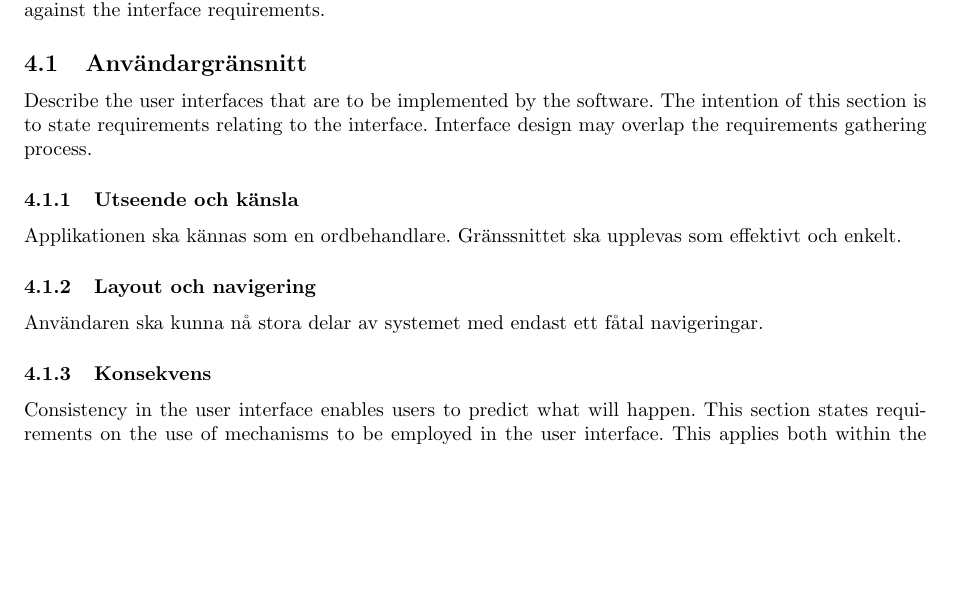
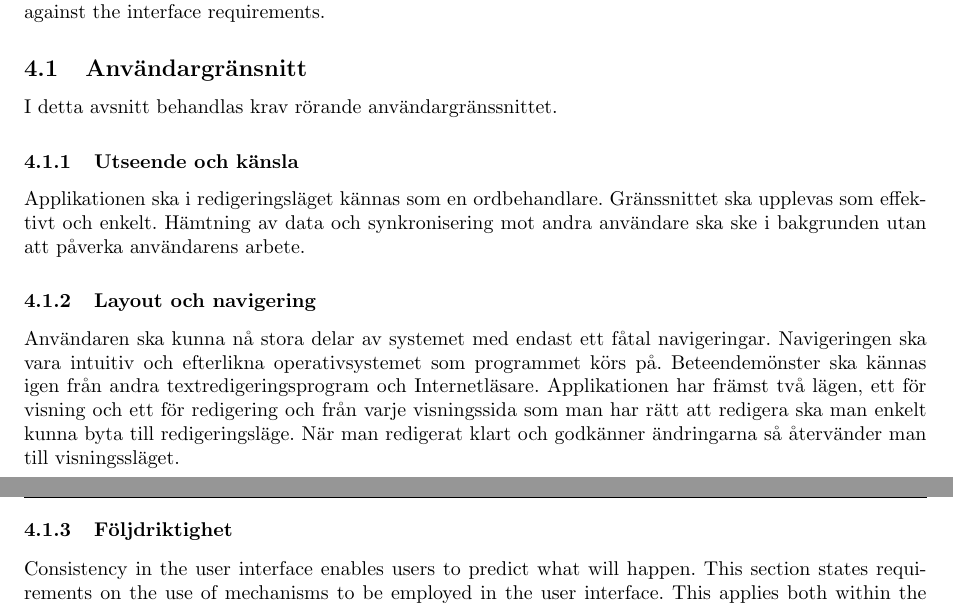
Before and after one commit to pum1/pum1, a LaTeX document (Dokument/System-WideRequirements.tex): part of page 4 of 6 before the commit and two parts of pages 4 and 5 of 6 after it, the two joined at a grey line, cut so that both start at the same text, the shorter picture padded with empty space. Compiled offline with pdfLaTeX.

Commit message:
Sktivit i SWR igen

```diff
--- a/Dokument/System-WideRequirements.tex
+++ b/Dokument/System-WideRequirements.tex
@@ -65,15 +65,15 @@ Interface Requirements are part of the + in the FURPS+ classification of support
 
 \subsection{Användargränsnitt}
 
-Describe the user interfaces that are to be implemented by the software. The intention of this section is to state requirements relating to the interface. Interface design may overlap the requirements gathering process.
+I detta avsnitt behandlas krav rörande användargränssnittet.
 
 \subsubsection{Utseende och känsla}
-Applikationen ska kännas som en ordbehandlare. Gränssnittet ska upplevas som effektivt och enkelt.
+Applikationen ska i redigeringsläget kännas som en ordbehandlare. Gränssnittet ska upplevas som effektivt och enkelt. Hämtning av data och synkronisering mot andra användare ska ske i bakgrunden utan att påverka användarens arbete.
 
 \subsubsection{Layout och navigering}
-Användaren ska kunna nå stora delar av systemet med endast ett fåtal navigeringar.
+Användaren ska kunna nå stora delar av systemet med endast ett fåtal navigeringar. Navigeringen ska vara intuitiv och efterlikna operativsystemet som programmet körs på. Beteendemönster ska kännas igen från andra textredigeringsprogram och Internetläsare. Applikationen har främst två lägen, ett för visning och ett för redigering och från varje visningssida som man har rätt att redigera ska man enkelt kunna byta till redigeringsläge. När man redigerat klart och godkänner ändringarna så återvänder man till visningssläget.
 
-\subsubsection{Konsekvens}
+\subsubsection{Följdriktighet} %Consistency
 Consistency in the user interface enables users to predict what will happen. This section states requirements on the use of mechanisms to be employed in the user interface. This applies both within the system and with other systems and can be applied at different levels: navigation controls, screen areas sizes and shapes, placements for entering / presenting data, terminology.
 
 \subsubsection{Användaranpassning och kundanpassning}
```
